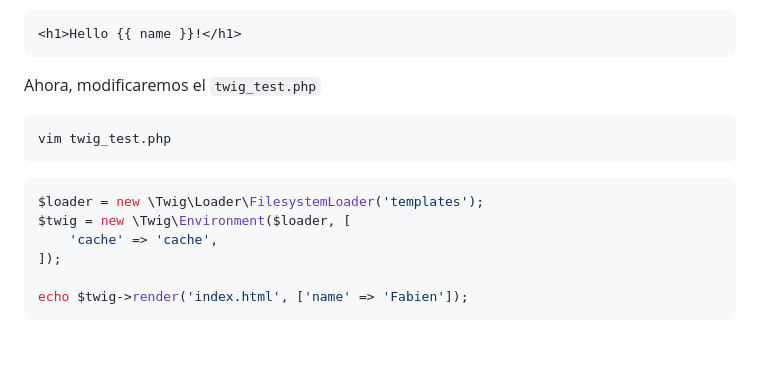
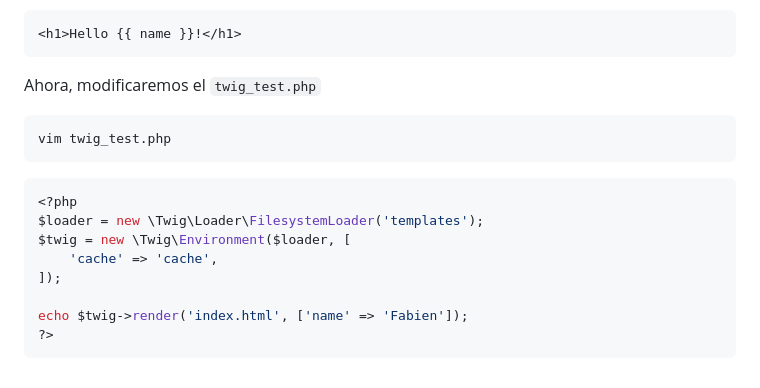
Before and after one commit to mgrl39/daw_m08, a Markdown page: PHP/2024_09_23_twig/README.md, the part around the change. Rendered like a GitHub page; blank space fills up the shorter version.

````diff
--- a/PHP/2024_09_23_twig/README.md
+++ b/PHP/2024_09_23_twig/README.md
@@ -101,10 +101,12 @@ Ahora, modificaremos el `twig_test.php`
 vim twig_test.php
 ```
 ```php
+<?php
 $loader = new \Twig\Loader\FilesystemLoader('templates');
 $twig = new \Twig\Environment($loader, [
     'cache' => 'cache',
 ]);
 
 echo $twig->render('index.html', ['name' => 'Fabien']);
+?>
 ```
````
